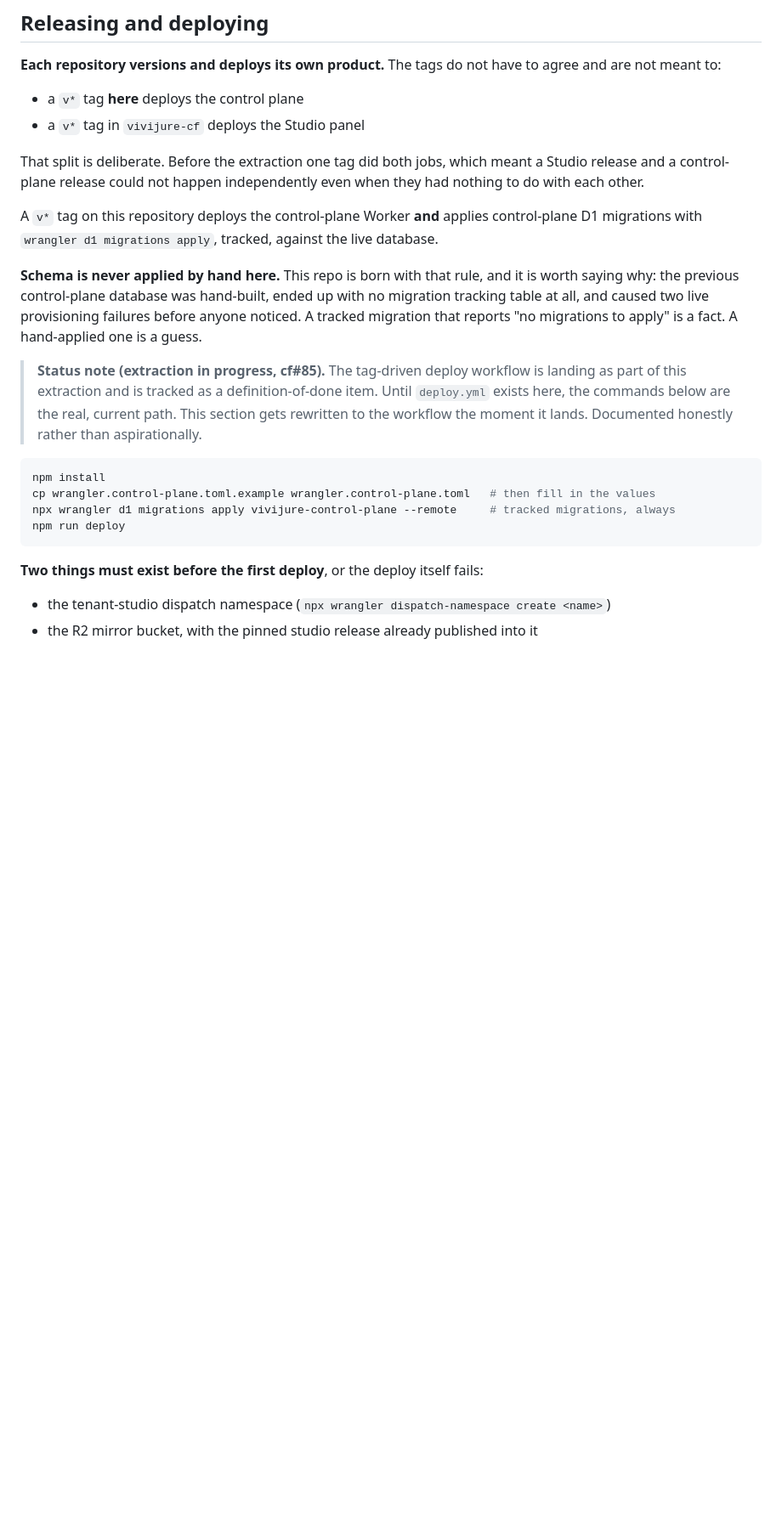
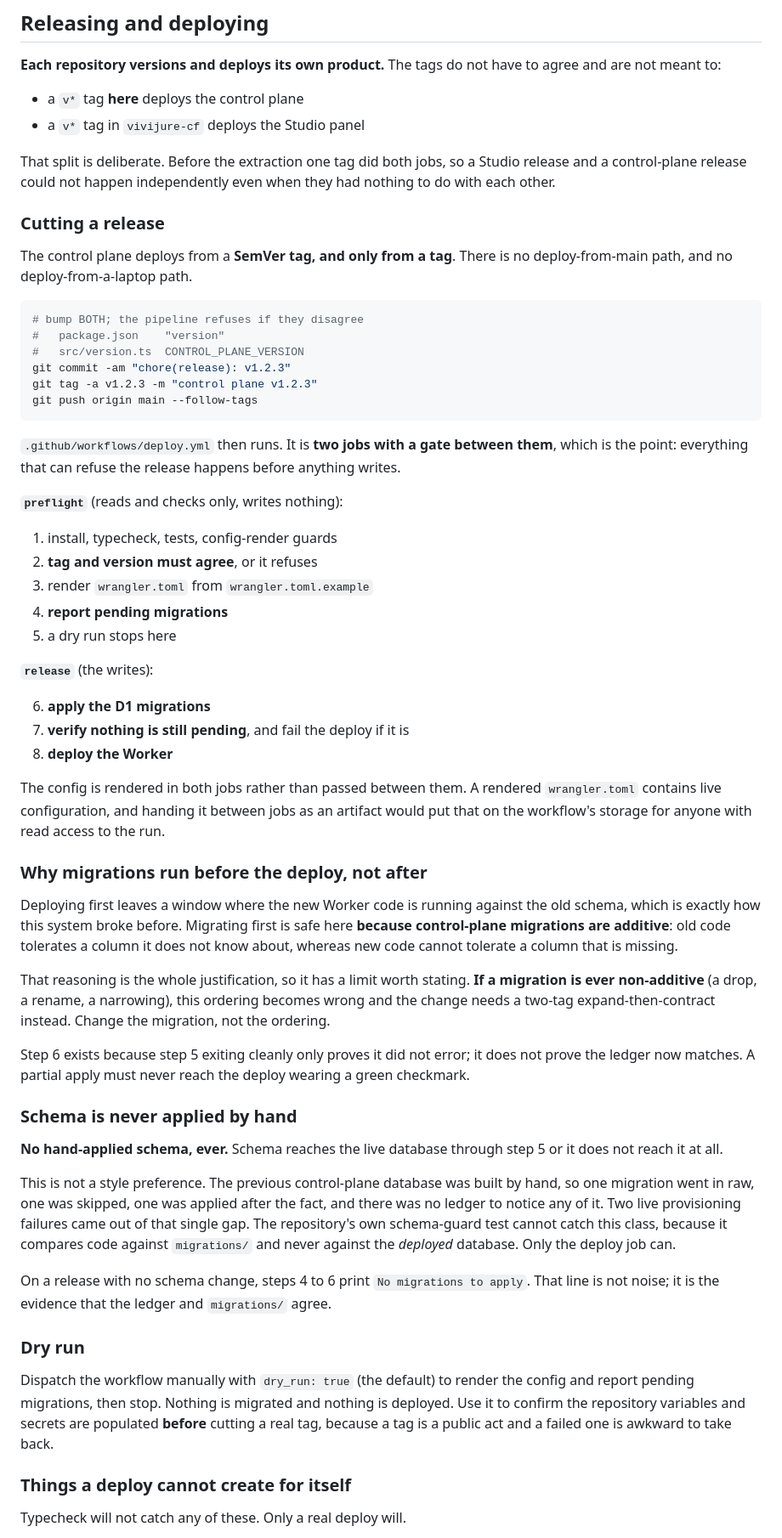
Before and after one commit to skyphusion-labs/vivijure-control-plane, a Markdown page: README.md, the part around one of its changes. Shown at 85% size. Rendered like a GitHub page; blank space fills up the shorter version.

Commit message:
docs(readme): describe the real tag-driven deploy; repair merge-staled text (cf#85) (#5)
The README deploy section now documents the actual v* tag pipeline
(migrations-on-deploy, dry_run dispatch) instead of marking it a tracked DoD
item, with pin-floor language at v1.3.1 and live-state described accurately
pre-cutover.

Files: README.md

Co-authored-by: Joan <joan@skyphusion.org>

````diff
--- a/README.md
+++ b/README.md
@@ -319,31 +329,81 @@ meant to:
 - a `v*` tag **here** deploys the control plane
 - a `v*` tag in `vivijure-cf` deploys the Studio panel
 
-That split is deliberate. Before the extraction one tag did both jobs, which meant a Studio release
-and a control-plane release could not happen independently even when they had nothing to do with
-each other.
+That split is deliberate. Before the extraction one tag did both jobs, so a Studio release and a
+control-plane release could not happen independently even when they had nothing to do with each
+other.
 
-A `v*` tag on this repository deploys the control-plane Worker **and** applies control-plane D1
-migrations with `wrangler d1 migrations apply`, tracked, against the live database.
+### Cutting a release
 
-**Schema is never applied by hand here.** This repo is born with that rule, and it is worth saying
-why: the previous control-plane database was hand-built, ended up with no migration tracking table
-at all, and caused two live provisioning failures before anyone noticed. A tracked migration that
-reports "no migrations to apply" is a fact. A hand-applied one is a guess.
-
-> **Status note (extraction in progress, cf#85).** The tag-driven deploy workflow is landing as
-> part of this extraction and is tracked as a definition-of-done item. Until `deploy.yml` exists
-> here, the commands below are the real, current path. This section gets rewritten to the workflow
-> the moment it lands. Documented honestly rather than aspirationally.
+The control plane deploys from a **SemVer tag, and only from a tag**. There is no deploy-from-main
+path, and no deploy-from-a-laptop path.
 
 ```bash
-npm install
-cp wrangler.control-plane.toml.example wrangler.control-plane.toml   # then fill in the values
-npx wrangler d1 migrations apply vivijure-control-plane --remote     # tracked migrations, always
-npm run deploy
+# bump BOTH; the pipeline refuses if they disagree
+#   package.json    "version"
+#   src/version.ts  CONTROL_PLANE_VERSION
+git commit -am "chore(release): v1.2.3"
+git tag -a v1.2.3 -m "control plane v1.2.3"
+git push origin main --follow-tags
 ```
 
-**Two things must exist before the first deploy**, or the deploy itself fails:
+`.github/workflows/deploy.yml` then runs. It is **two jobs with a gate between them**, which is the
+point: everything that can refuse the release happens before anything writes.
 
-- the tenant-studio dispatch namespace (`npx wrangler dispatch-namespace create <name>`)
-- the R2 mirror bucket, with the pinned studio release already published into it
+**`preflight`** (reads and checks only, writes nothing):
+
+1. install, typecheck, tests, config-render guards
+2. **tag and version must agree**, or it refuses
+3. render `wrangler.toml` from `wrangler.toml.example`
+4. **report pending migrations**
+5. a dry run stops here
+
+**`release`** (the writes):
+
+6. **apply the D1 migrations**
+7. **verify nothing is still pending**, and fail the deploy if it is
+8. **deploy the Worker**
+
+The config is rendered in both jobs rather than passed between them. A rendered `wrangler.toml`
+contains live configuration, and handing it between jobs as an artifact would put that on the
+workflow's storage for anyone with read access to the run.
+
+### Why migrations run before the deploy, not after
+
+Deploying first leaves a window where the new Worker code is running against the old schema, which
+is exactly how this system broke before. Migrating first is safe here **because control-plane
+migrations are additive**: old code tolerates a column it does not know about, whereas new code
+cannot tolerate a column that is missing.
+
+That reasoning is the whole justification, so it has a limit worth stating. **If a migration is ever
+non-additive** (a drop, a rename, a narrowing), this ordering becomes wrong and the change needs a
+two-tag expand-then-contract instead. Change the migration, not the ordering.
+
+Step 6 exists because step 5 exiting cleanly only proves it did not error; it does not prove the
+ledger now matches. A partial apply must never reach the deploy wearing a green checkmark.
+
+### Schema is never applied by hand
+
+**No hand-applied schema, ever.** Schema reaches the live database through step 5 or it does not
+reach it at all.
+
+This is not a style preference. The previous control-plane database was built by hand, so one
+migration went in raw, one was skipped, one was applied after the fact, and there was no ledger to
+notice any of it. Two live provisioning failures came out of that single gap. The repository's own
+schema-guard test cannot catch this class, because it compares code against `migrations/` and never
+against the *deployed* database. Only the deploy job can.
+
+On a release with no schema change, steps 4 to 6 print `No migrations to apply`. That line is not
+noise; it is the evidence that the ledger and `migrations/` agree.
+
+### Dry run
+
+Dispatch the workflow manually with `dry_run: true` (the default) to render the config and report
+pending migrations, then stop. Nothing is migrated and nothing is deployed. Use it to confirm the
+repository variables and secrets are populated **before** cutting a real tag, because a tag is a
+public act and a failed one is awkward to take back.
+
+### Things a deploy cannot create for itself
+
+Typecheck will not catch any of these. Only a real deploy will.
+
````
Also changed, not shown: other parts of README.md (+22 -3 lines).
